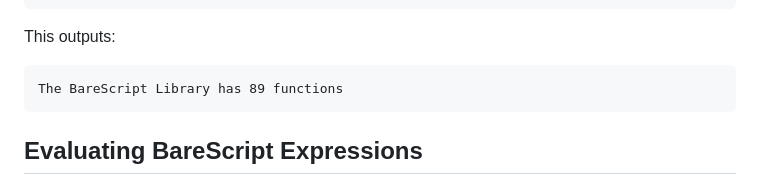
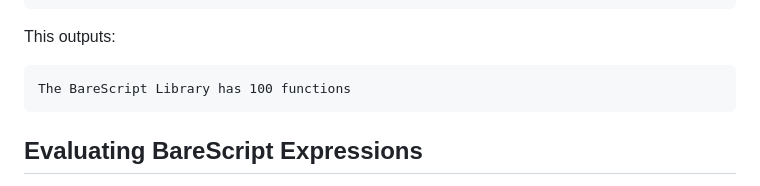
Before and after one commit to craigahobbs/bare-script, a Markdown page: README.md, the part around the change. Drawn GitHub-style.

```diff
--- a/README.md
+++ b/README.md
@@ -83,7 +83,7 @@ console.log(await executeScriptAsync(script, {'fetchFn': fetch}));
 This outputs:
 
 ~~~
-The BareScript Library has 89 functions
+The BareScript Library has 100 functions
 ~~~
 
 
```
